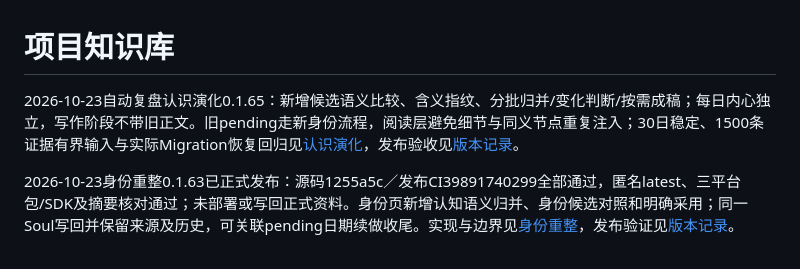
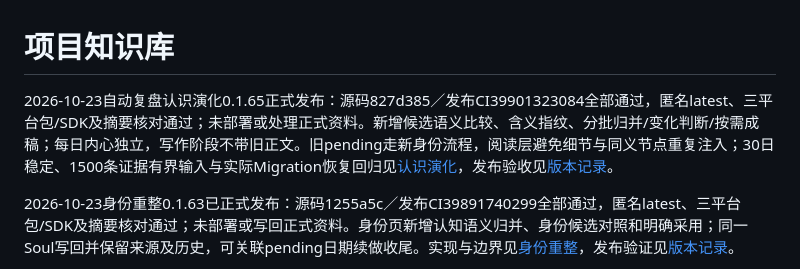
Before and after one commit to TYty0728/TraceSoul2, a Markdown page: docs/knowledge/README.md, the part around the change. Rendered like a GitHub page.

Commit message:
docs: verify 0.1.65 release and automatic identity evolution checks

```diff
--- a/docs/knowledge/README.md
+++ b/docs/knowledge/README.md
@@ -1,6 +1,6 @@
 # 项目知识库
 
-2026-10-23自动复盘认识演化0.1.65：新增候选语义比较、含义指纹、分批归并/变化判断/按需成稿；每日内心独立，写作阶段不带旧正文。旧pending走新身份流程，阅读层避免细节与同义节点重复注入；30日稳定、1500条证据有界输入与实际Migration恢复回归见[认识演化](../IDENTITY_EVOLUTION.md)，发布验收见[版本记录](../RELEASES.md)。
+2026-10-23自动复盘认识演化0.1.65正式发布：源码827d385／发布CI39901323084全部通过，匿名latest、三平台包/SDK及摘要核对通过；未部署或处理正式资料。新增候选语义比较、含义指纹、分批归并/变化判断/按需成稿；每日内心独立，写作阶段不带旧正文。旧pending走新身份流程，阅读层避免细节与同义节点重复注入；30日稳定、1500条证据有界输入与实际Migration恢复回归见[认识演化](../IDENTITY_EVOLUTION.md)，发布验收见[版本记录](../RELEASES.md)。
 
 2026-10-23身份重整0.1.63已正式发布：源码1255a5c／发布CI39891740299全部通过，匿名latest、三平台包/SDK及摘要核对通过；未部署或写回正式资料。身份页新增认知语义归并、身份候选对照和明确采用；同一Soul写回并保留来源及历史，可关联pending日期续做收尾。实现与边界见[身份重整](../IDENTITY_REORGANIZATION.md)，发布验证见[版本记录](../RELEASES.md)。
 
```
Also changed, not shown: docs/RELEASES.md (+3 -1 lines).
